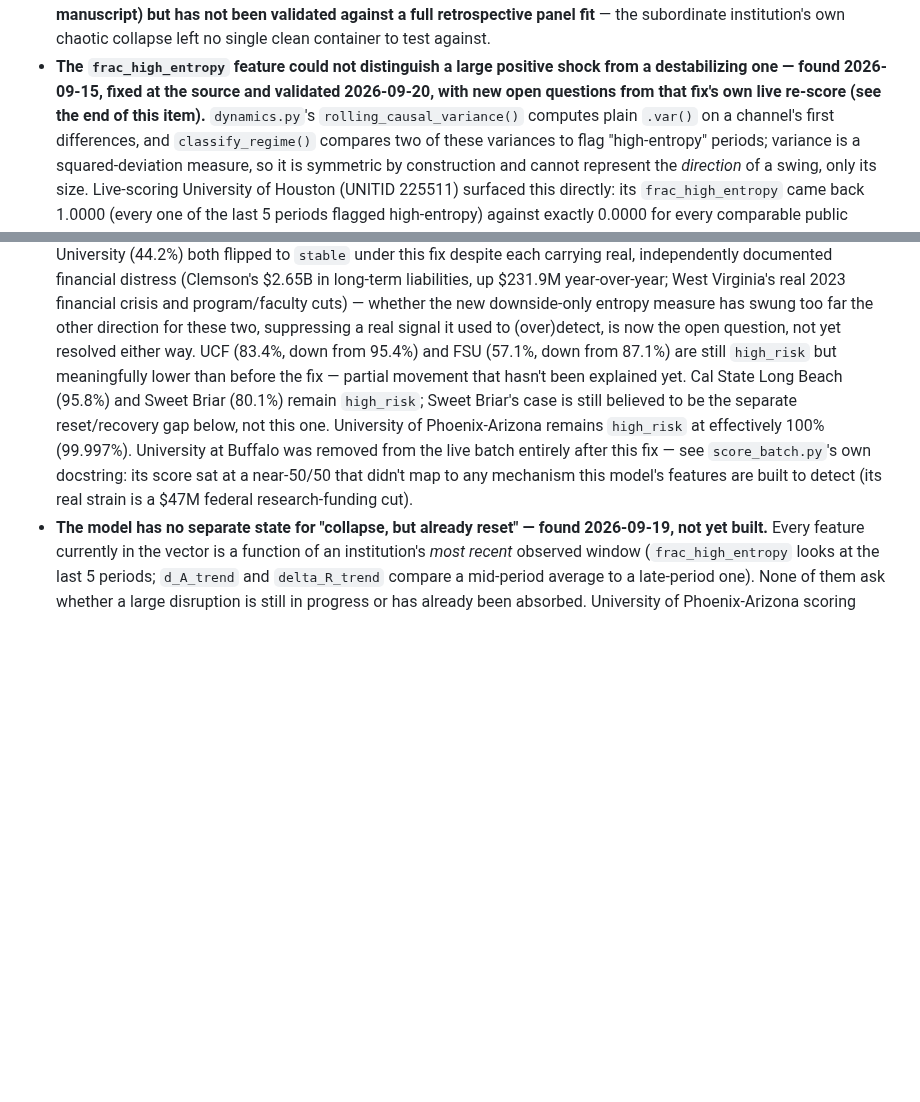
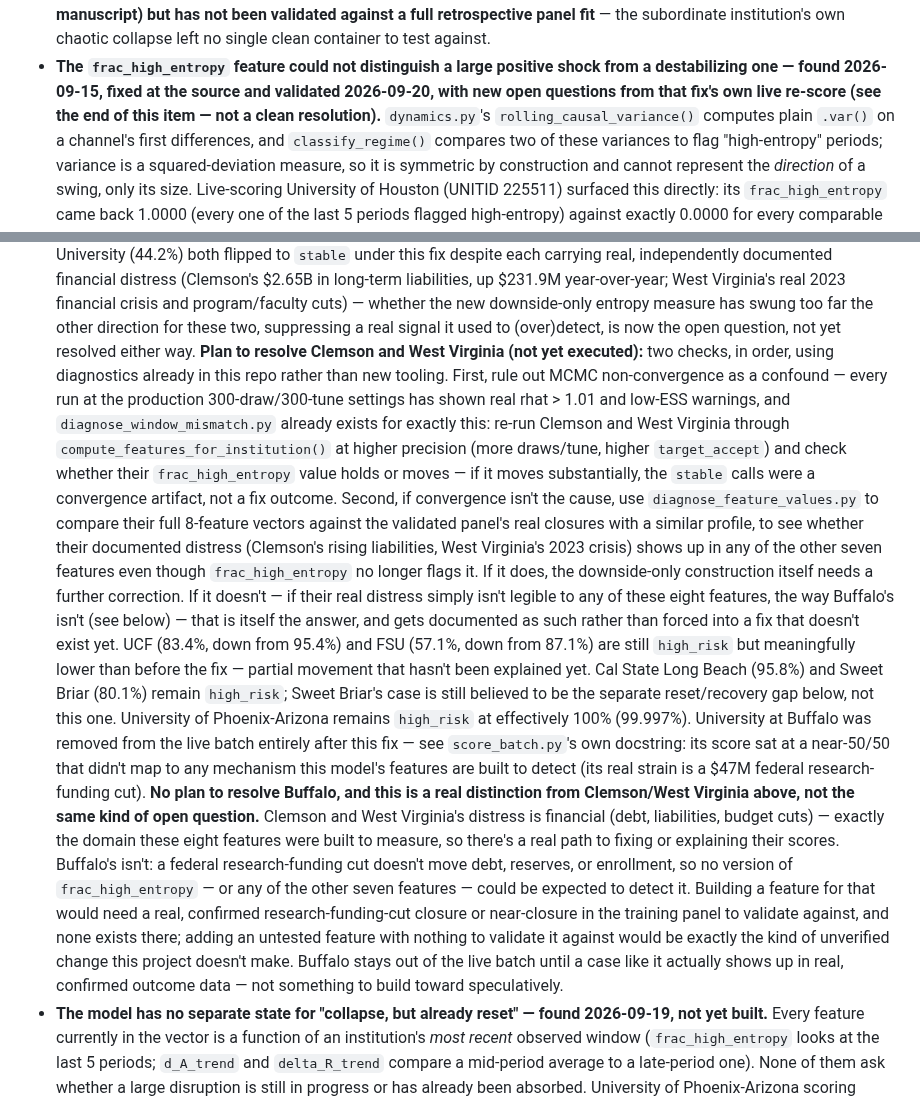
Before and after one commit to carmen-speer/Recursive-Information-Container-Dynamics, a Markdown page: README.md, 2 parts joined by grey strips. GitHub-like rendering; blank space fills up the shorter version.

```diff
--- a/README.md
+++ b/README.md
@@ -200,7 +200,7 @@ everything below is complete:
 - **The `frac_high_entropy` feature could not distinguish a large positive
   shock from a destabilizing one — found 2026-09-15, fixed at the source
   and validated 2026-09-20, with new open questions from that fix's own
-  live re-score (see the end of this item).**
+  live re-score (see the end of this item — not a clean resolution).**
   `dynamics.py`'s `rolling_causal_variance()`
   computes plain `.var()` on a channel's first differences, and
   `classify_regime()` compares two of these variances to flag
@@ -281,6 +281,27 @@ everything below is complete:
   new downside-only entropy measure has swung too far the other
   direction for these two, suppressing a real signal it used to
   (over)detect, is now the open question, not yet resolved either way.
+  **Plan to resolve Clemson and West Virginia (not yet executed):**
+  two checks, in order, using diagnostics already in this repo rather
+  than new tooling. First, rule out MCMC non-convergence as a confound
+  — every run at the production 300-draw/300-tune settings has shown
+  real rhat > 1.01 and low-ESS warnings, and `diagnose_window_mismatch.py`
+  already exists for exactly this: re-run Clemson and West Virginia
+  through `compute_features_for_institution()` at higher precision
+  (more draws/tune, higher `target_accept`) and check whether their
+  `frac_high_entropy` value holds or moves — if it moves substantially,
+  the `stable` calls were a convergence artifact, not a fix outcome.
+  Second, if convergence isn't the cause, use `diagnose_feature_values.py`
+  to compare their full 8-feature vectors against the validated panel's
+  real closures with a similar profile, to see whether their documented
+  distress (Clemson's rising liabilities, West Virginia's 2023 crisis)
+  shows up in any of the other seven features even though
+  `frac_high_entropy` no longer flags it. If it does, the downside-only
+  construction itself needs a further correction. If it doesn't — if
+  their real distress simply isn't legible to any of these eight
+  features, the way Buffalo's isn't (see below) — that is itself the
+  answer, and gets documented as such rather than forced into a fix
+  that doesn't exist yet.
   UCF (83.4%, down from 95.4%) and FSU (57.1%, down from 87.1%) are
   still `high_risk` but meaningfully lower than before the fix — partial
   movement that hasn't been explained yet. Cal State Long Beach (95.8%)
@@ -291,7 +312,22 @@ everything below is complete:
   entirely after this fix — see `score_batch.py`'s own docstring: its
   score sat at a near-50/50 that didn't map to any mechanism this
   model's features are built to detect (its real strain is a $47M
-  federal research-funding cut).
+  federal research-funding cut). **No plan to resolve Buffalo, and this
+  is a real distinction from Clemson/West Virginia above, not the same
+  kind of open question.** Clemson and West Virginia's distress is
+  financial (debt, liabilities, budget cuts) — exactly the domain these
+  eight features were built to measure, so there's a real path to
+  fixing or explaining their scores. Buffalo's isn't: a federal
+  research-funding cut doesn't move debt, reserves, or enrollment, so
+  no version of `frac_high_entropy` — or any of the other seven
+  features — could be expected to detect it. Building a feature for
+  that would need a real, confirmed research-funding-cut closure or
+  near-closure in the training panel to validate against, and none
+  exists there; adding an untested feature with nothing to validate it
+  against would be exactly the kind of unverified change this project
+  doesn't make. Buffalo stays out of the live batch until a case like
+  it actually shows up in real, confirmed outcome data — not something
+  to build toward speculatively.
 - **The model has no separate state for "collapse, but already reset" —
   found 2026-09-19, not yet built.** Every feature currently in the
   vector is a function of an institution's *most recent* observed
```
